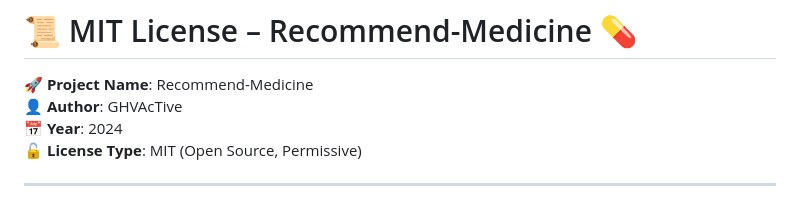
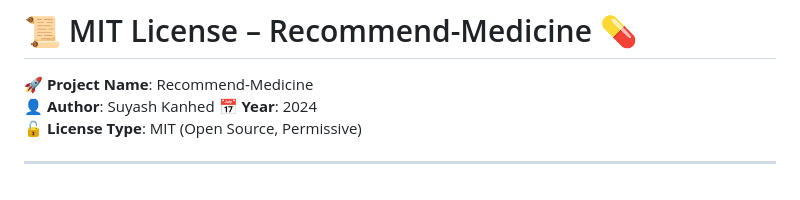
Before and after one commit to GHVAcTive/Recommend-Medicine, a Markdown page: LICENCE.md, the part around the change. GitHub-like rendering.

```diff
--- a/LICENCE.md
+++ b/LICENCE.md
@@ -1,7 +1,7 @@
 # 📜 MIT License – Recommend-Medicine 💊
 
 🚀 **Project Name**: Recommend-Medicine
-👤 **Author**: GHVAcTive
+👤 **Author**: Suyash Kanhed
 📅 **Year**: 2024
 🔓 **License Type**: MIT (Open Source, Permissive)
 
```
